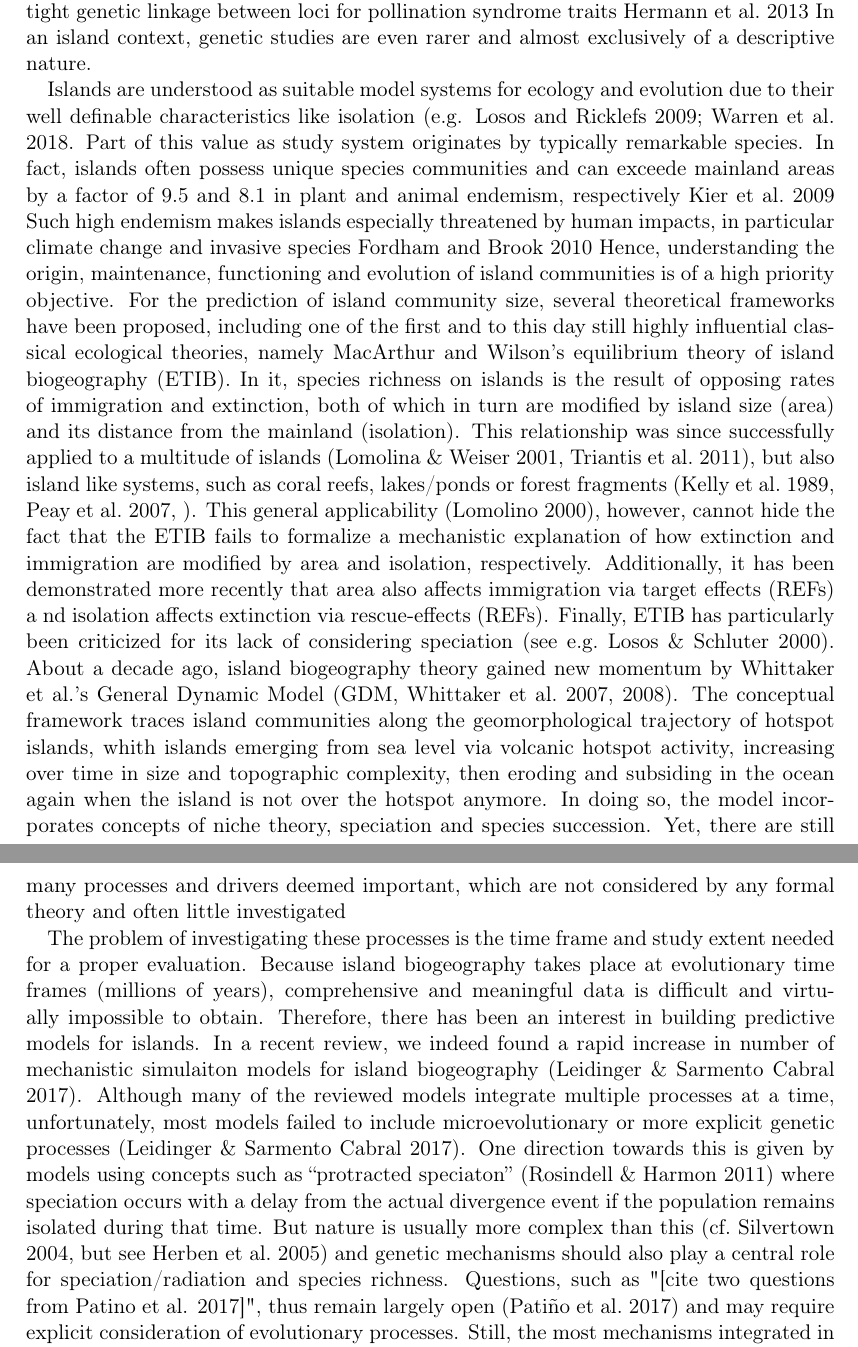
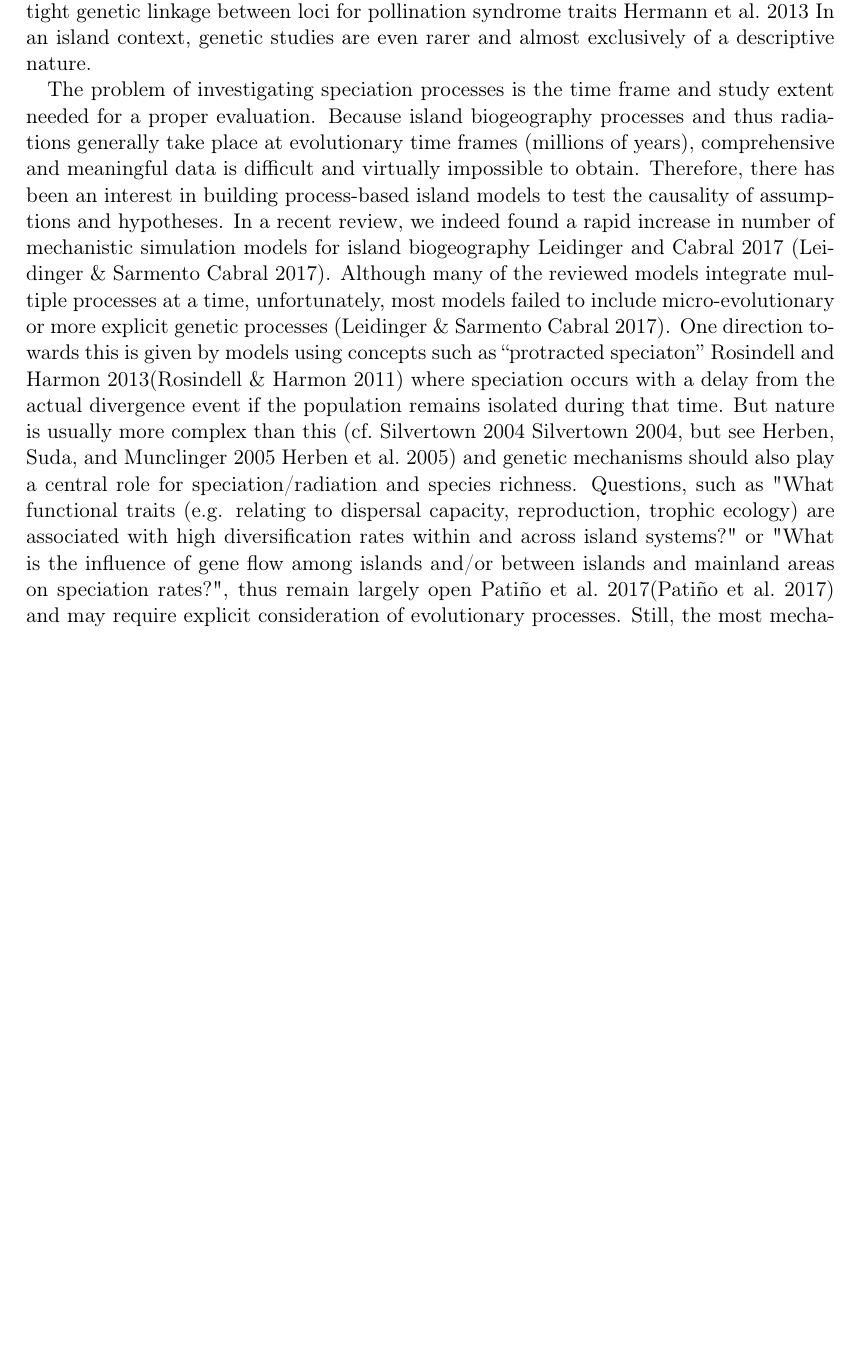
Before and after one commit to lleiding/gemm, a LaTeX paper (paper/draft.tex): two parts of pages 2 and 3 of 6 before the commit and part of page 2 of 6 after it, the two joined at a grey line, cut so that both start at the same text, the shorter picture padded with empty space. Compiled offline with pdfLaTeX.

Commit message:
edit intro

```diff
--- a/paper/draft.tex
+++ b/paper/draft.tex
@@ -77,52 +101,26 @@ For example, the rapid switching of pollinator syndromes in species of the genus
 seems to be a consequence of the tight genetic linkage between loci for pollination syndrome traits \cite{hermannTightGeneticLinkage2013}
 In an island context, genetic studies are even rarer and almost exclusively of a descriptive nature.
 
-%% Islands
-Islands are understood as suitable model systems for ecology and evolution due to their well definable characteristics
-like isolation (e.g. \cite{lososAdaptationDiversificationIslands2009b}; \cite{warrenIslandsModelSystems}.
-Part of this value as study system originates by typically remarkable species.
-In fact, islands often possess unique species communities and can exceede mainland areas
-by a factor of 9.5 and 8.1 in plant and animal  endemism, respectively \cite{kierGlobalAssessmentEndemism2009}
-Such high endemism makes islands  especially threatened by human impacts, in particular climate change and invasive species \cite{fordhamWhyTropicalIsland2010}
-Hence, understanding the origin, maintenance, functioning and evolution of island communities is of a high priority objective.
-For the prediction of island community size, several theoretical frameworks have been proposed,
-including one of the first and to this day still highly influential classical ecological theories,
-namely MacArthur and Wilson's equilibrium theory of island biogeography (ETIB). %TODO: ref
-In it, species richness on islands is the result of opposing rates of immigration and extinction,
-both of which in turn are modified by island size (area) and its distance from the mainland (isolation).
-This relationship was since successfully applied to a multitude of islands (Lomolina \& Weiser 2001, Triantis et al.\ 2011)%TODO: refs
-, but also island like systems, such as coral reefs, lakes/ponds or forest fragments (Kelly et al.\ 1989, Peay et al.\ 2007, ). %TODO: refs
-This general applicability (Lomolino 2000), however, cannot hide the fact
-that the ETIB fails to formalize a mechanistic explanation of how extinction and immigration are modified by area and isolation, respectively.
-Additionally, it has been demonstrated more recently that area also affects immigration via target effects (REFs) a
-nd isolation affects extinction via rescue-effects (REFs).
-Finally, ETIB has particularly been criticized for its lack of considering speciation (see e.g.\ Losos \& Schluter 2000). %TODO: refs
-About a decade ago, island biogeography theory gained new momentum by Whittaker et al.'s General Dynamic Model (GDM, Whittaker et al.\ 2007, 2008). %TODO: ref
-The conceptual framework traces island communities along the geomorphological trajectory of hotspot islands,
-whith islands emerging from sea level via volcanic hotspot activity,
-increasing over time in size and topographic complexity,
-then eroding and subsiding in the ocean again when the island is not over the hotspot anymore.
-In doing so, the model incorporates concepts of niche theory, speciation and species succession.
-Yet, there are still many processes and drivers deemed important,
-which are not considered by any formal theory and often little investigated
-%[if you say this, you have to mention at leastr a couple os examples, otherwise it is an empty claim].
 
 %% Models
-The problem of investigating these processes is the time frame and study extent needed for a proper evaluation.
-Because island biogeography takes place at evolutionary time frames (millions of years),
+The problem of investigating speciation processes is the time frame and study extent needed for a proper evaluation.
+Because island biogeography processes and thus radiations generally take place at evolutionary time frames (millions of years),
 comprehensive and meaningful data is difficult and virtually impossible to obtain.
-Therefore, there has been an interest in building predictive models for islands.
-In a recent review, we indeed found a rapid increase in number of mechanistic simulaiton models for island biogeography %\cite{leidinger2017biodiversity}
+Therefore, there has been an interest in building process-based island models to test the causality of assumptions and hypotheses.
+In a recent review, we indeed found a rapid increase in number of mechanistic simulation models for island biogeography \cite{leidingerBiodiversityDynamicsIslands2017}
 (Leidinger \& Sarmento Cabral 2017).
 Although many of the reviewed models integrate multiple processes at a time, unfortunately,
-most models failed to include microevolutionary or more explicit genetic processes %\cite{leidinger2017biodiversity}
+most models failed to include micro-evolutionary or more explicit genetic processes %\cite{leidinger2017biodiversity}
 (Leidinger \& Sarmento Cabral 2017).
-One direction towards this is given by models using concepts such as ``protracted speciaton'' (Rosindell \& Harmon 2011) %\cite{rosindellXXX},
+One direction towards this is given by models using concepts such as ``protracted speciaton'' \cite{rosindellUnifiedModelSpecies2013}(Rosindell \& Harmon 2011)
 where speciation occurs with a delay from the actual
 divergence event if the population remains isolated during that time.
-But nature is usually more complex than this (cf.\ Silvertown 2004, but see Herben et al.\ 2005)
+But nature is usually more complex than this (cf.\ \cite{silvertownGhostCompetitionPhylogeny2004} Silvertown 2004, but see \cite{herbenGhostHybridizationNiche2005} Herben et al.\ 2005)
 and genetic mechanisms should also play a central role for speciation/radiation and species richness.
-Questions, such as "[cite two questions from Patino et al. 2017]", thus remain largely open (Patiño et al.\ 2017)
+Questions, such as "What functional traits (e.g. relating to dispersal capacity,
+reproduction, trophic ecology) are associated with high diversification rates within and across island systems?"
+or "What is the influence of gene flow among islands and/or
+between islands and mainland areas on speciation rates?", thus remain largely open \cite{patinoRoadmapIslandBiology2017}(Patiño et al.\ 2017)
 and may require explicit consideration of evolutionary processes.
 %% Yet, there are numerous examples for fascinating patterns of trait distributions and evolution on islands, such as island syndromes[, ...] or the fact of explosively radiating lineages (Hughes \& Eastwood 2006, Kocher 2004)
 %%, while others remain one single species (Price/Chase) (eg. \cite{price2004speciation}).
```
Also changed, not shown: paper/draft.tex (45 more changed lines).
